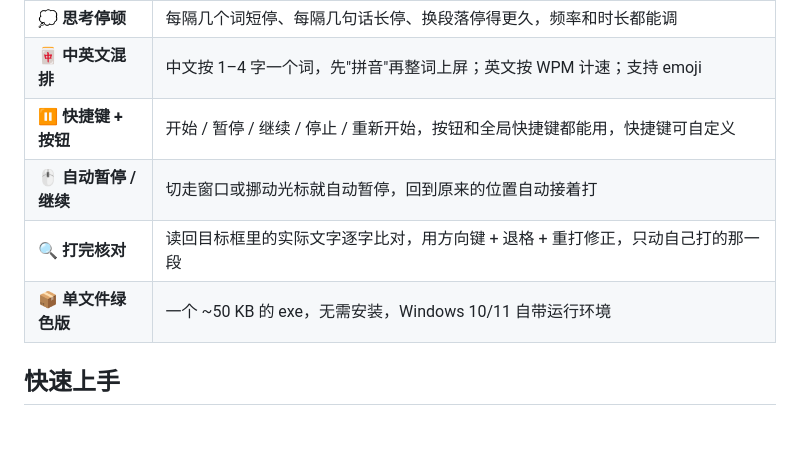
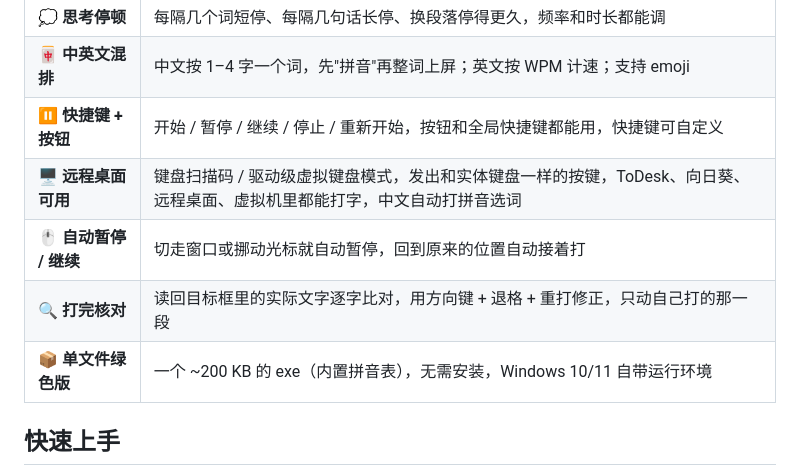
Before and after one commit to jiongjiong123441/HumanTyper, a Markdown page: README.md, the part around one of its changes. GitHub-like rendering; blank space fills up the shorter version.

```diff
--- a/README.md
+++ b/README.md
@@ -34,9 +34,10 @@ HumanTyper 把一段文字**按人的节奏**敲进任意输入框：节奏忽
 | 💭 **思考停顿** | 每隔几个词短停、每隔几句话长停、换段落停得更久，频率和时长都能调 |
 | 🀄 **中英文混排** | 中文按 1–4 字一个词，先"拼音"再整词上屏；英文按 WPM 计速；支持 emoji |
 | ⏸️ **快捷键 + 按钮** | 开始 / 暂停 / 继续 / 停止 / 重新开始，按钮和全局快捷键都能用，快捷键可自定义 |
+| 🖥️ **远程桌面可用** | 键盘扫描码 / 驱动级虚拟键盘模式，发出和实体键盘一样的按键，ToDesk、向日葵、远程桌面、虚拟机里都能打字，中文自动打拼音选词 |
 | 🖱️ **自动暂停 / 继续** | 切走窗口或挪动光标就自动暂停，回到原来的位置自动接着打 |
 | 🔍 **打完核对** | 读回目标框里的实际文字逐字比对，用方向键 + 退格 + 重打修正，只动自己打的那一段 |
-| 📦 **单文件绿色版** | 一个 ~50 KB 的 exe，无需安装，Windows 10/11 自带运行环境 |
+| 📦 **单文件绿色版** | 一个 ~200 KB 的 exe（内置拼音表），无需安装，Windows 10/11 自带运行环境 |
 
 ## 快速上手
 
```
Also changed, not shown: other parts of README.md (+38 -4 lines), THIRD-PARTY-NOTICES.md (added, +63 -0 lines), docs/screenshot.png, 3 other files.
